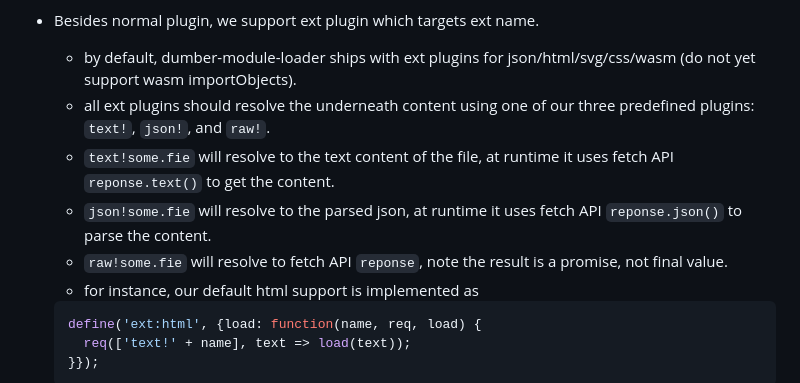
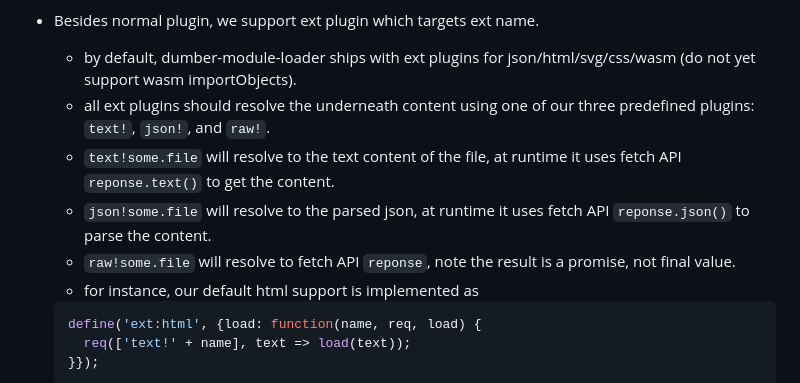
Before and after one commit to dumberjs/dumber-module-loader, a Markdown page: README.md, the part around the change. Rendered like a GitHub page.

Commit message:
chore: typo

````diff
--- a/README.md
+++ b/README.md
@@ -29,9 +29,9 @@ requirejs([/\.spec$/], function() {
 * Besides normal plugin, we support ext plugin which targets ext name.
   - by default, dumber-module-loader ships with ext plugins for json/html/svg/css/wasm (do not yet support wasm importObjects).
   - all ext plugins should resolve the underneath content using one of our three predefined plugins: `text!`, `json!`, and `raw!`.
-  - `text!some.fie` will resolve to the text content of the file, at runtime it uses fetch API `reponse.text()` to get the content.
-  - `json!some.fie` will resolve to the parsed json, at runtime it uses fetch API `reponse.json()` to parse the content.
-  - `raw!some.fie` will resolve to fetch API `reponse`, note the result is a promise, not final value.
+  - `text!some.file` will resolve to the text content of the file, at runtime it uses fetch API `reponse.text()` to get the content.
+  - `json!some.file` will resolve to the parsed json, at runtime it uses fetch API `reponse.json()` to parse the content.
+  - `raw!some.file` will resolve to fetch API `reponse`, note the result is a promise, not final value.
   - for instance, our default html support is implemented as
 
   ```js
````
